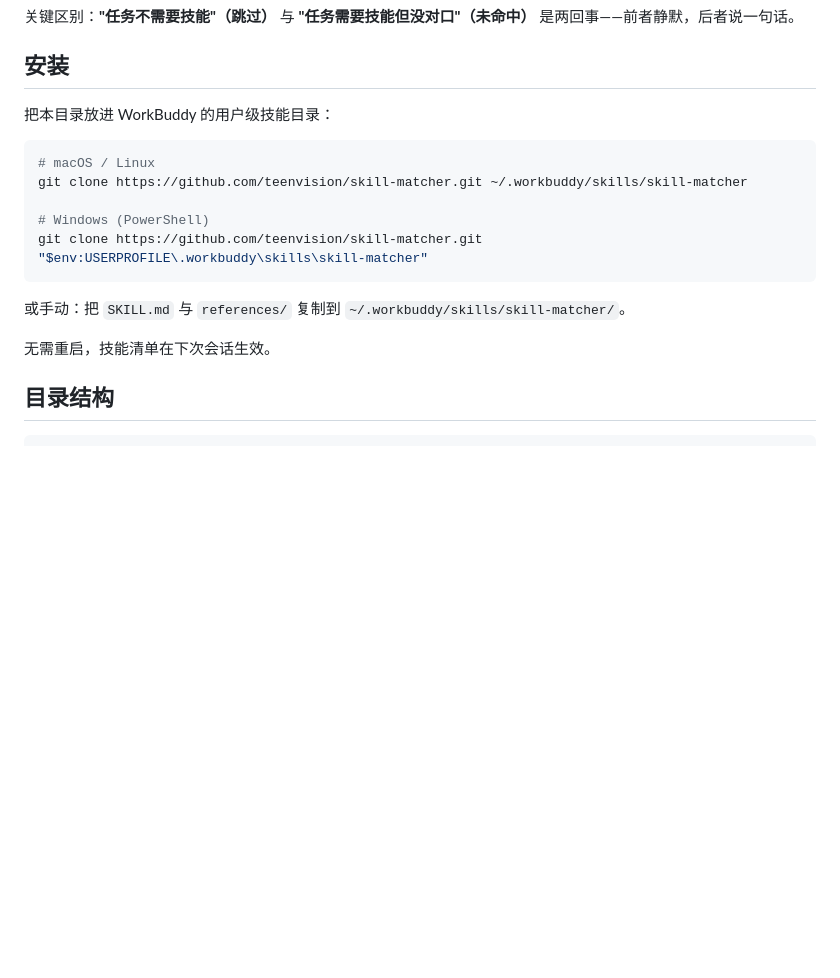
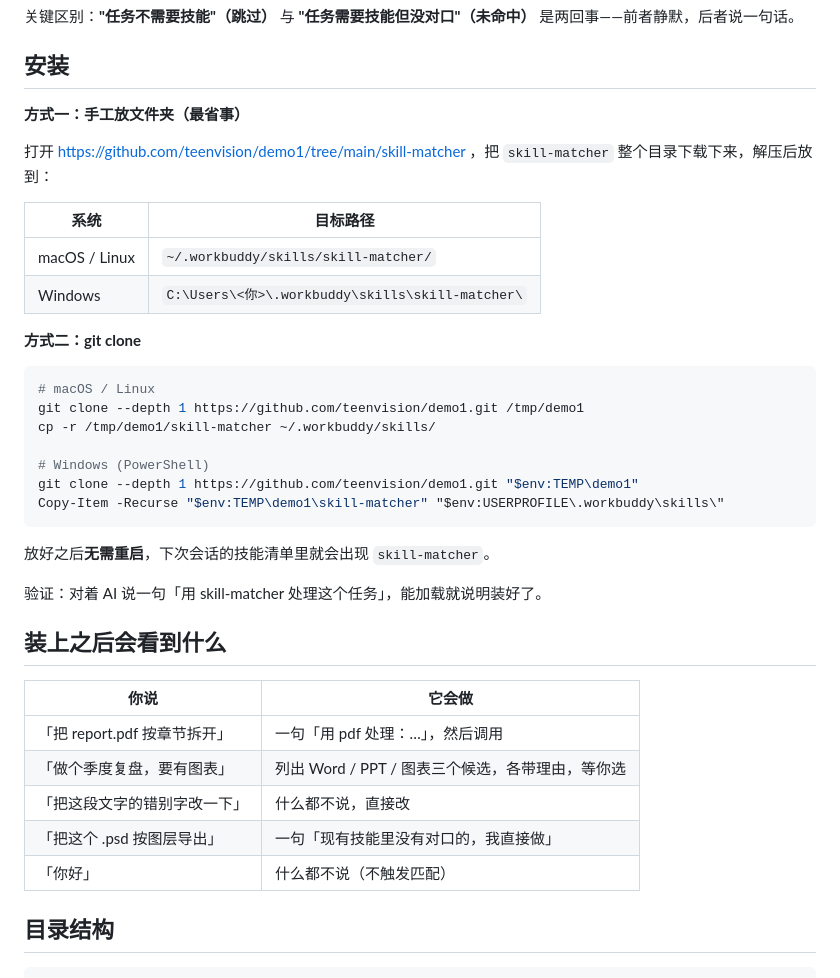
Before and after one commit to teenvision/skill-matcher, a Markdown page: skill-matcher/README.md, the part around the change. Rendered like a GitHub page; blank space fills up the shorter version.

````diff
--- a/skill-matcher/README.md
+++ b/skill-matcher/README.md
@@ -27,19 +27,40 @@
 
 ## 安装
 
-把本目录放进 WorkBuddy 的用户级技能目录：
+**方式一：手工放文件夹（最省事）**
+
+打开 https://github.com/teenvision/demo1/tree/main/skill-matcher ，把 `skill-matcher` 整个目录下载下来，解压后放到：
+
+| 系统 | 目标路径 |
+|---|---|
+| macOS / Linux | `~/.workbuddy/skills/skill-matcher/` |
+| Windows | `C:\Users\<你>\.workbuddy\skills\skill-matcher\` |
+
+**方式二：git clone**
 
 ```bash
 # macOS / Linux
-git clone https://github.com/teenvision/skill-matcher.git ~/.workbuddy/skills/skill-matcher
+git clone --depth 1 https://github.com/teenvision/demo1.git /tmp/demo1
+cp -r /tmp/demo1/skill-matcher ~/.workbuddy/skills/
 
 # Windows (PowerShell)
-git clone https://github.com/teenvision/skill-matcher.git "$env:USERPROFILE\.workbuddy\skills\skill-matcher"
+git clone --depth 1 https://github.com/teenvision/demo1.git "$env:TEMP\demo1"
+Copy-Item -Recurse "$env:TEMP\demo1\skill-matcher" "$env:USERPROFILE\.workbuddy\skills\"
 ```
 
-或手动：把 `SKILL.md` 与 `references/` 复制到 `~/.workbuddy/skills/skill-matcher/`。
+放好之后**无需重启**，下次会话的技能清单里就会出现 `skill-matcher`。
 
-无需重启，技能清单在下次会话生效。
+验证：对着 AI 说一句「用 skill-matcher 处理这个任务」，能加载就说明装好了。
+
+## 装上之后会看到什么
+
+| 你说 | 它会做 |
+|---|---|
+| 「把 report.pdf 按章节拆开」 | 一句「用 pdf 处理：…」，然后调用 |
+| 「做个季度复盘，要有图表」 | 列出 Word / PPT / 图表三个候选，各带理由，等你选 |
+| 「把这段文字的错别字改一下」 | 什么都不说，直接改 |
+| 「把这个 .psd 按图层导出」 | 一句「现有技能里没有对口的，我直接做」 |
+| 「你好」 | 什么都不说（不触发匹配） |
 
 ## 目录结构
 
````
